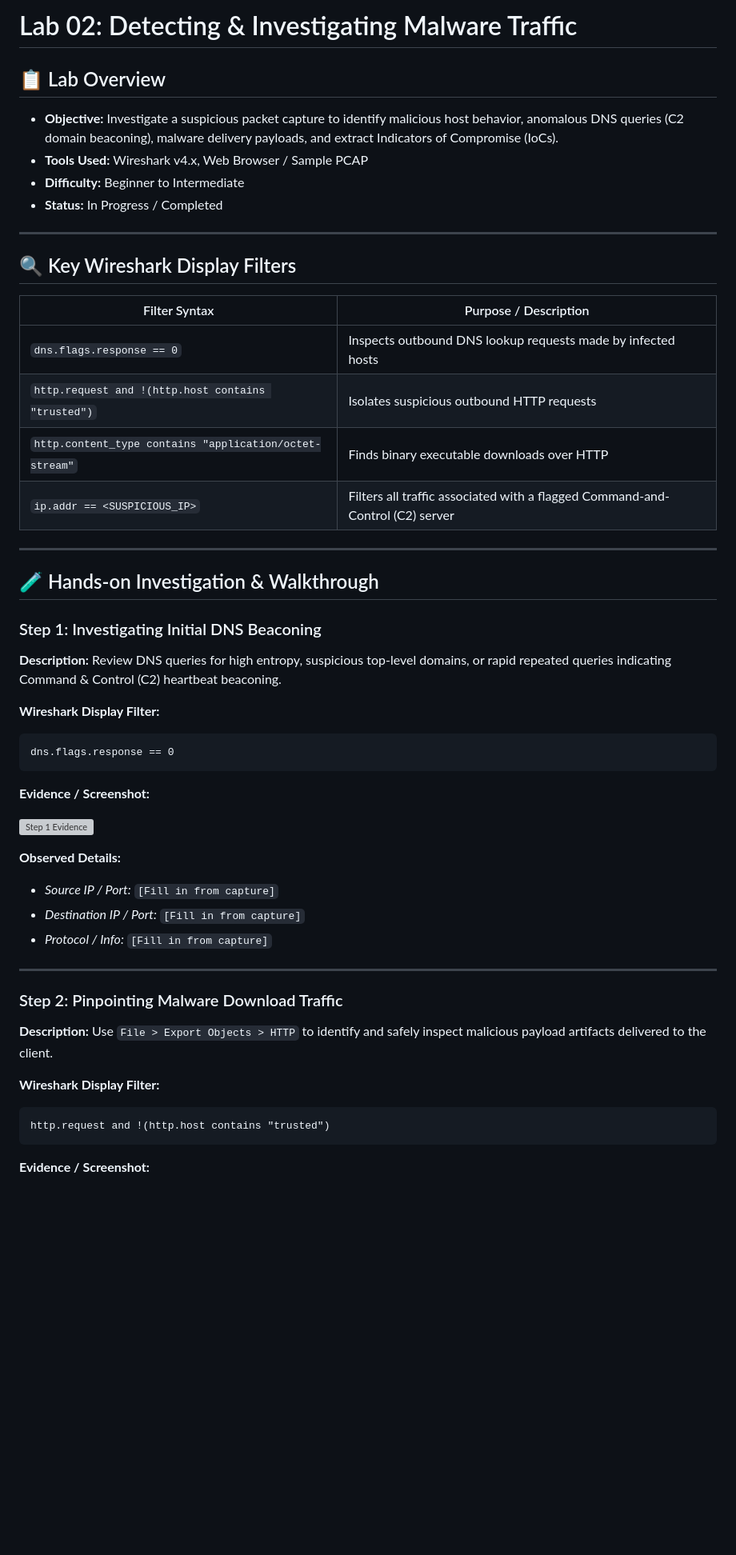
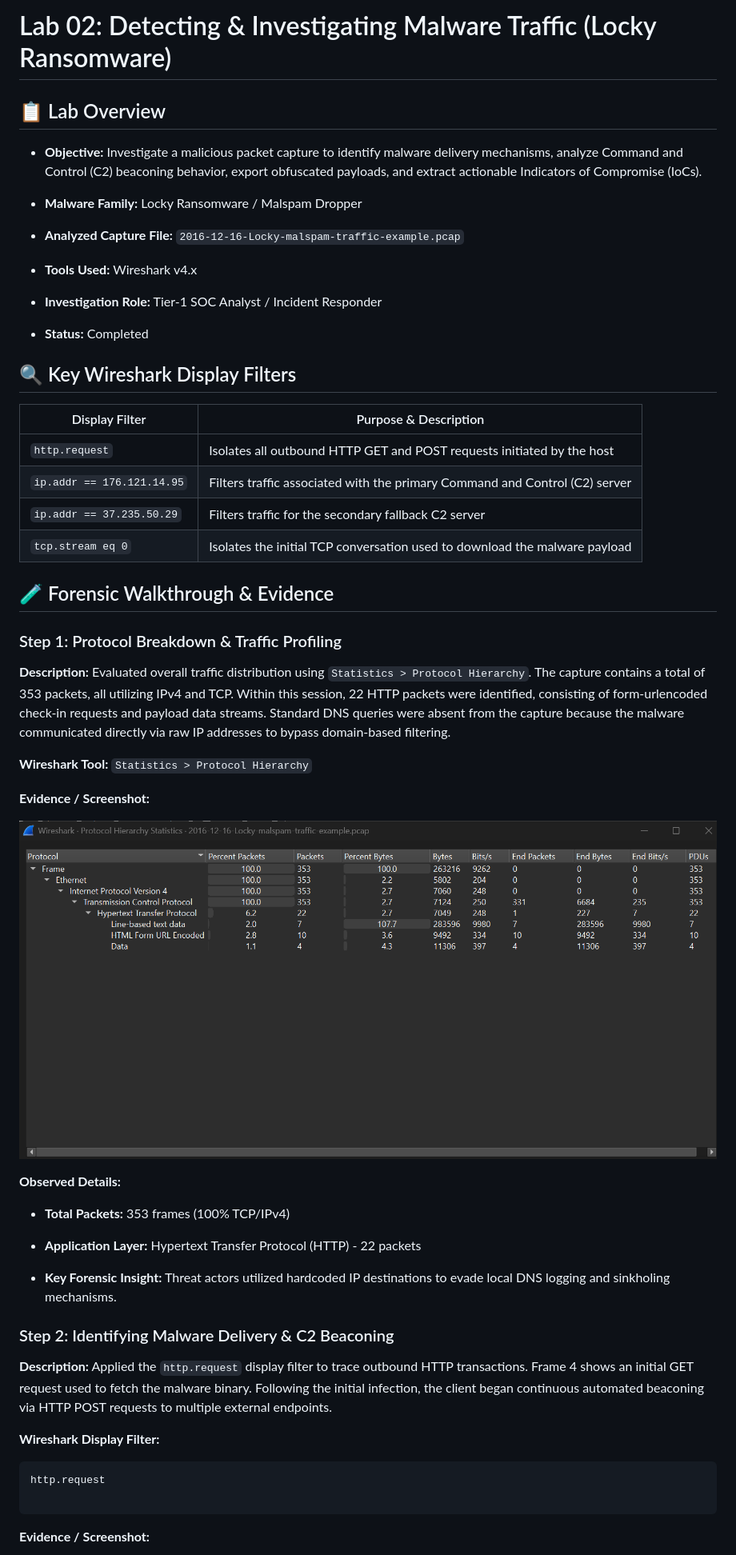
Before and after one commit to WahabShahbaz551/SOC-Wireshark-projects, a Markdown page: 02-malware-traffic-investigation/README.md, the part around one of its changes. Shown at 80% size. Drawn GitHub-style; pictures changed too: 02-malware-traffic-investigation/screenshots/step-1-evidence.png (added); blank space fills up the shorter version; grey boxes are pictures that could not be loaded.

Commit message:
feat(lab-02): 02-malware-traffic-investigation

````diff
--- a/02-malware-traffic-investigation/README.md
+++ b/02-malware-traffic-investigation/README.md
@@ -1,54 +1,61 @@
-# Lab 02: Detecting & Investigating Malware Traffic
+# Lab 02: Detecting & Investigating Malware Traffic (Locky Ransomware)
 
 ## 📋 Lab Overview
-- **Objective:** Investigate a suspicious packet capture to identify malicious host behavior, anomalous DNS queries (C2 domain beaconing), malware delivery payloads, and extract Indicators of Compromise (IoCs).
-- **Tools Used:** Wireshark v4.x, Web Browser / Sample PCAP
-- **Difficulty:** Beginner to Intermediate
-- **Status:** In Progress / Completed
 
----
+* **Objective:** Investigate a malicious packet capture to identify malware delivery mechanisms, analyze Command and Control (C2) beaconing behavior, export obfuscated payloads, and extract actionable Indicators of Compromise (IoCs).
+
+* **Malware Family:** Locky Ransomware / Malspam Dropper
+
+* **Analyzed Capture File:** `2016-12-16-Locky-malspam-traffic-example.pcap`
+
+* **Tools Used:** Wireshark v4.x
+
+* **Investigation Role:** Tier-1 SOC Analyst / Incident Responder
+
+* **Status:** Completed
 
 ## 🔍 Key Wireshark Display Filters
 
-| Filter Syntax | Purpose / Description |
-|---|---|
-| `dns.flags.response == 0` | Inspects outbound DNS lookup requests made by infected hosts |
-| `http.request and !(http.host contains "trusted")` | Isolates suspicious outbound HTTP requests |
-| `http.content_type contains "application/octet-stream"` | Finds binary executable downloads over HTTP |
-| `ip.addr == <SUSPICIOUS_IP>` | Filters all traffic associated with a flagged Command-and-Control (C2) server |
+| Display Filter | Purpose & Description |
+| ----- | ----- |
+| `http.request` | Isolates all outbound HTTP GET and POST requests initiated by the host |
+| `ip.addr == 176.121.14.95` | Filters traffic associated with the primary Command and Control (C2) server |
+| `ip.addr == 37.235.50.29` | Filters traffic for the secondary fallback C2 server |
+| `tcp.stream eq 0` | Isolates the initial TCP conversation used to download the malware payload |
 
----
+## 🧪 Forensic Walkthrough & Evidence
 
-## 🧪 Hands-on Investigation & Walkthrough
-
-### Step 1: Investigating Initial DNS Beaconing
+### Step 1: Protocol Breakdown & Traffic Profiling
 
 **Description:**
-Review DNS queries for high entropy, suspicious top-level domains, or rapid repeated queries indicating Command & Control (C2) heartbeat beaconing.
+Evaluated overall traffic distribution using `Statistics > Protocol Hierarchy`. The capture contains a total of 353 packets, all utilizing IPv4 and TCP. Within this session, 22 HTTP packets were identified, consisting of form-urlencoded check-in requests and payload data streams. Standard DNS queries were absent from the capture because the malware communicated directly via raw IP addresses to bypass domain-based filtering.
 
-**Wireshark Display Filter:**
-```wireshark
-dns.flags.response == 0
-```
+**Wireshark Tool:**
+`Statistics > Protocol Hierarchy`
+
 
 **Evidence / Screenshot:**
 <!-- Place your captured screenshot in the screenshots/ directory and link it below -->
 ![Step 1 Evidence](screenshots/step-1-evidence.png)
 
 **Observed Details:**
-- *Source IP / Port:* `[Fill in from capture]`
-- *Destination IP / Port:* `[Fill in from capture]`
-- *Protocol / Info:* `[Fill in from capture]`
 
----
-### Step 2: Pinpointing Malware Download Traffic
+* **Total Packets:** 353 frames (100% TCP/IPv4)
+
+* **Application Layer:** Hypertext Transfer Protocol (HTTP) - 22 packets
+
+* **Key Forensic Insight:** Threat actors utilized hardcoded IP destinations to evade local DNS logging and sinkholing mechanisms.
+
+### Step 2: Identifying Malware Delivery & C2 Beaconing
 
 **Description:**
-Use `File > Export Objects > HTTP` to identify and safely inspect malicious payload artifacts delivered to the client.
+Applied the `http.request` display filter to trace outbound HTTP transactions. Frame 4 shows an initial GET request used to fetch the malware binary. Following the initial infection, the client began continuous automated beaconing via HTTP POST requests to multiple external endpoints.
 
 **Wireshark Display Filter:**
-```wireshark
-http.request and !(http.host contains "trusted")
+
+```
+http.request
+
 ```
 
 **Evidence / Screenshot:**
````
Also changed, not shown: other parts of 02-malware-traffic-investigation/README.md (+54 -36 lines), 02-malware-traffic-investigation/screenshots/step-2-evidence.png (added), 02-malware-traffic-investigation/screenshots/step-3-evidence.png (added), 02-malware-traffic-investigation/screenshots/step-4-evidence.png (added), 1 other file.
